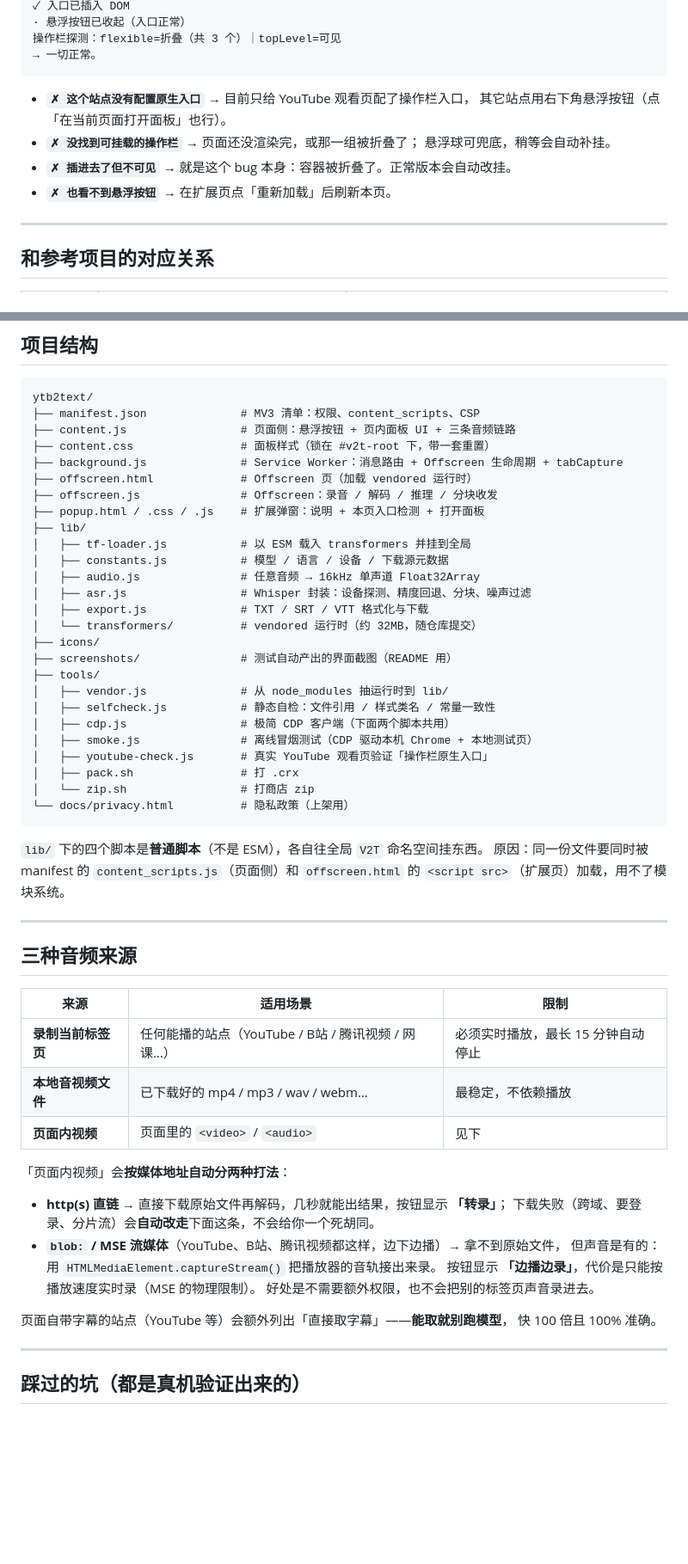
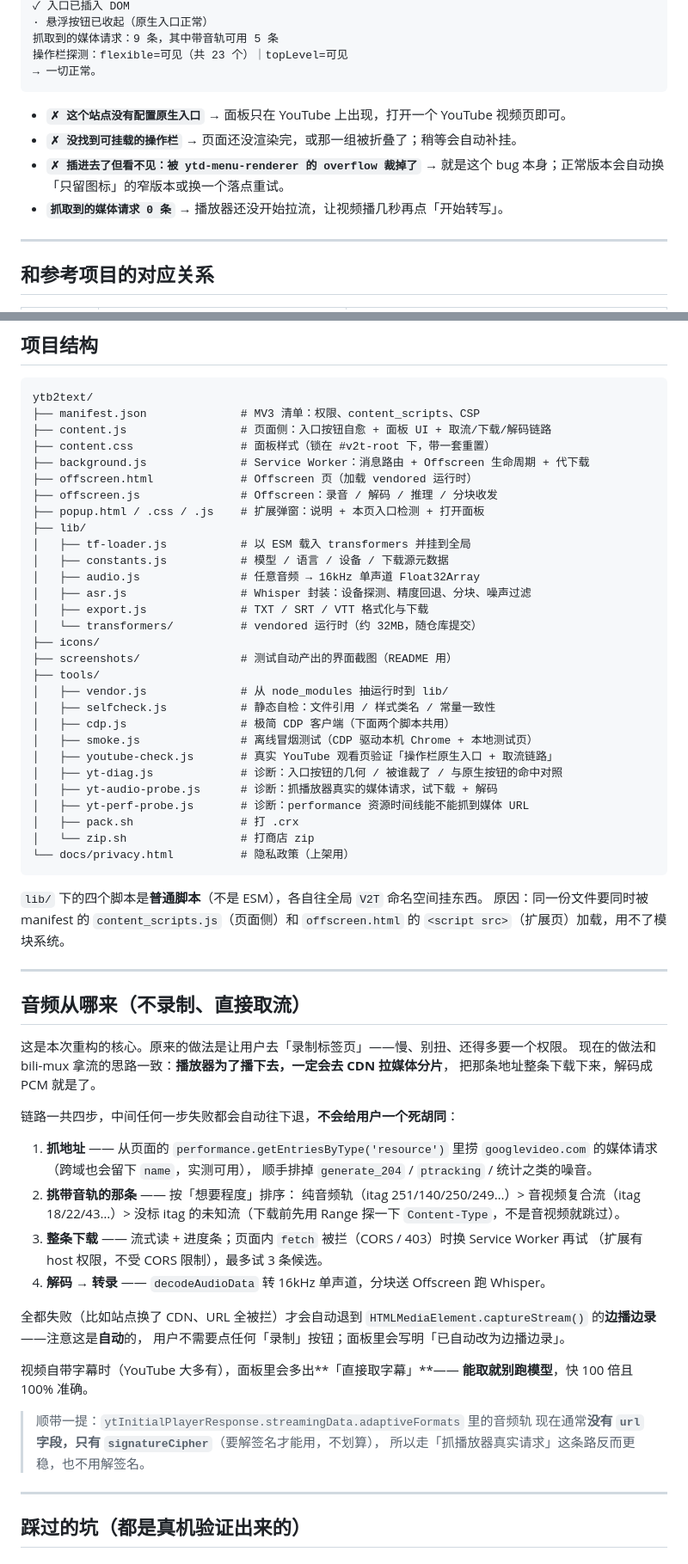
Before and after one commit to c-yyy/ytb2text, a Markdown page: README.md, 2 parts joined by grey strips. Shown at 86% size. Drawn GitHub-style; blank space fills up the shorter version.

````diff
--- a/README.md
+++ b/README.md
@@ -117,15 +146,15 @@ npm run vendor       # 把运行时抽到 lib/transformers/（已提交，通常
 ✓ 入口已插入 DOM
-· 悬浮按钮已收起（入口正常）
-操作栏探测：flexible=折叠（共 3 个）｜topLevel=可见
+· 悬浮按钮已收起（原生入口正常）
+抓取到的媒体请求：9 条，其中带音轨可用 5 条
+操作栏探测：flexible=可见（共 23 个）｜topLevel=可见
 → 一切正常。
 ```
 
-- **`✗ 这个站点没有配置原生入口`** → 目前只给 YouTube 观看页配了操作栏入口，
-  其它站点用右下角悬浮按钮（点「在当前页面打开面板」也行）。
-- **`✗ 没找到可挂载的操作栏`** → 页面还没渲染完，或那一组被折叠了；
-  悬浮球可兜底，稍等会自动补挂。
-- **`✗ 插进去了但不可见`** → 就是这个 bug 本身：容器被折叠了。正常版本会自动改挂。
-- **`✗ 也看不到悬浮按钮`** → 在扩展页点「重新加载」后刷新本页。
+- **`✗ 这个站点没有配置原生入口`** → 面板只在 YouTube 上出现，打开一个 YouTube 视频页即可。
+- **`✗ 没找到可挂载的操作栏`** → 页面还没渲染完，或那一组被折叠了；稍等会自动补挂。
+- **`✗ 插进去了但看不见：被 ytd-menu-renderer 的 overflow 裁掉了`** →
+  就是这个 bug 本身；正常版本会自动换「只留图标」的窄版本或换一个落点重试。
+- **`抓取到的媒体请求 0 条`** → 播放器还没开始拉流，让视频播几秒再点「开始转写」。
 
 ---
 
@@ -147,9 +176,9 @@ npm run vendor       # 把运行时抽到 lib/transformers/（已提交，通常
 ```
 ytb2text/
 ├── manifest.json              # MV3 清单：权限、content_scripts、CSP
-├── content.js                 # 页面侧：悬浮按钮 + 页内面板 UI + 三条音频链路
+├── content.js                 # 页面侧：入口按钮自愈 + 面板 UI + 取流/下载/解码链路
 ├── content.css                # 面板样式（锁在 #v2t-root 下，带一套重置）
-├── background.js              # Service Worker：消息路由 + Offscreen 生命周期 + tabCapture
+├── background.js              # Service Worker：消息路由 + Offscreen 生命周期 + 代下载
 ├── offscreen.html             # Offscreen 页（加载 vendored 运行时）
 ├── offscreen.js               # Offscreen：录音 / 解码 / 推理 / 分块收发
 ├── popup.html / .css / .js    # 扩展弹窗：说明 + 本页入口检测 + 打开面板
@@ -167,7 +196,10 @@ ytb2text/
 │   ├── selfcheck.js           # 静态自检：文件引用 / 样式类名 / 常量一致性
 │   ├── cdp.js                 # 极简 CDP 客户端（下面两个脚本共用）
 │   ├── smoke.js               # 离线冒烟测试（CDP 驱动本机 Chrome + 本地测试页）
-│   ├── youtube-check.js       # 真实 YouTube 观看页验证「操作栏原生入口」
+│   ├── youtube-check.js       # 真实 YouTube 观看页验证「操作栏原生入口 + 取流链路」
+│   ├── yt-diag.js             # 诊断：入口按钮的几何 / 被谁裁了 / 与原生按钮的命中对照
+│   ├── yt-audio-probe.js      # 诊断：抓播放器真实的媒体请求，试下载 + 解码
+│   ├── yt-perf-probe.js       # 诊断：performance 资源时间线能不能抓到媒体 URL
 │   ├── pack.sh                # 打 .crx
 │   └── zip.sh                 # 打商店 zip
 └── docs/privacy.html          # 隐私政策（上架用）
@@ -179,25 +211,34 @@ ytb2text/
 
 ---
 
-## 三种音频来源
+## 音频从哪来（不录制、直接取流）
 
-| 来源 | 适用场景 | 限制 |
-|---|---|---|
-| **录制当前标签页** | 任何能播的站点（YouTube / B站 / 腾讯视频 / 网课…） | 必须实时播放，最长 15 分钟自动停止 |
-| **本地音视频文件** | 已下载好的 mp4 / mp3 / wav / webm… | 最稳定，不依赖播放 |
-| **页面内视频** | 页面里的 `<video>` / `<audio>` | 见下 |
+这是本次重构的核心。原来的做法是让用户去「录制标签页」——慢、别扭、还得多要一个权限。
+现在的做法和 bili-mux 拿流的思路一致：**播放器为了播下去，一定会去 CDN 拉媒体分片**，
+把那条地址整条下载下来，解码成 PCM 就是了。
 
-「页面内视频」会**按媒体地址自动分两种打法**：
+链路一共四步，中间任何一步失败都会自动往下退，**不会给用户一个死胡同**：
 
-- **http(s) 直链** → 直接下载原始文件再解码，几秒就能出结果，按钮显示 **「转录」**；
-  下载失败（跨域、要登录、分片流）会**自动改走**下面这条，不会给你一个死胡同。
-- **`blob:` / MSE 流媒体**（YouTube、B站、腾讯视频都这样，边下边播）→ 拿不到原始文件，
-  但声音是有的：用 `HTMLMediaElement.captureStream()` 把播放器的音轨接出来录。
-  按钮显示 **「边播边录」**，代价是只能按播放速度实时录（MSE 的物理限制）。
-  好处是不需要额外权限，也不会把别的标签页声音录进去。
+1. **抓地址** —— 从页面的 `performance.getEntriesByType('resource')` 里捞
+   `googlevideo.com` 的媒体请求（跨域也会留下 `name`，实测可用），
+   顺手排掉 `generate_204` / `ptracking` / 统计之类的噪音。
+2. **挑带音轨的那条** —— 按「想要程度」排序：
+   纯音频轨（itag 251/140/250/249…）> 音视频复合流（itag 18/22/43…）>
+   没标 itag 的未知流（下载前先用 Range 探一下 `Content-Type`，不是音视频就跳过）。
+3. **整条下载** —— 流式读 + 进度条；页面内 `fetch` 被拦（CORS / 403）时换 Service Worker 再试
+   （扩展有 host 权限，不受 CORS 限制），最多试 3 条候选。
+4. **解码 → 转录** —— `decodeAudioData` 转 16kHz 单声道，分块送 Offscreen 跑 Whisper。
 
-页面自带字幕的站点（YouTube 等）会额外列出「直接取字幕」——**能取就别跑模型**，
-快 100 倍且 100% 准确。
+全都失败（比如站点换了 CDN、URL 全被拦）才会自动退到
+`HTMLMediaElement.captureStream()` 的**边播边录**——注意这是**自动**的，
+用户不需要点任何「录制」按钮；面板里会写明「已自动改为边播边录」。
+
+视频自带字幕时（YouTube 大多有），面板里会多出**「直接取字幕」**——
+**能取就别跑模型**，快 100 倍且 100% 准确。
+
+> 顺带一提：`ytInitialPlayerResponse.streamingData.adaptiveFormats` 里的音频轨
+> 现在通常**没有 `url` 字段，只有 `signatureCipher`**（要解签名才能用，不划算），
+> 所以走「抓播放器真实请求」这条路反而更稳，也不用解签名。
 
 ---
 
````
Also changed, not shown: other parts of README.md (+54 -25 lines), screenshots/panel-overview.png, screenshots/youtube-entry.png, 12 other files.
